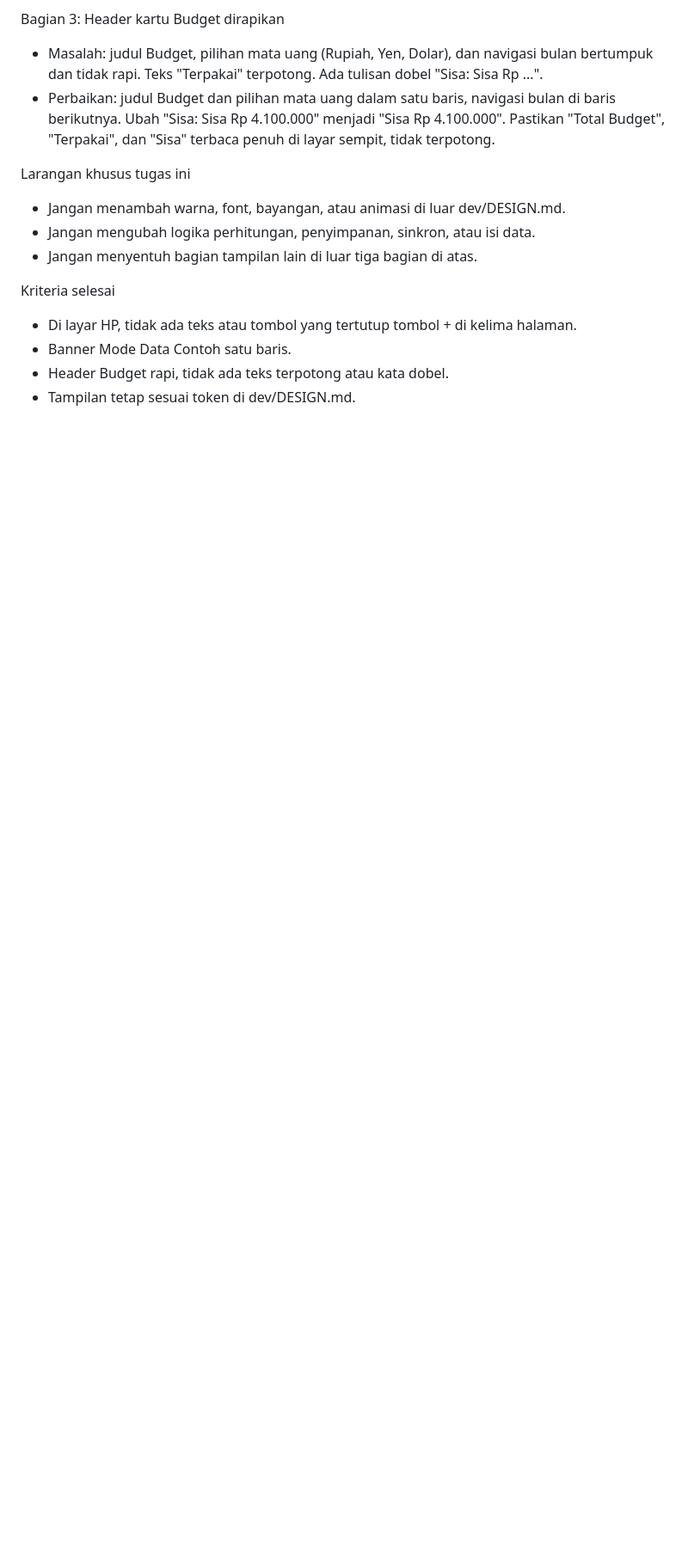
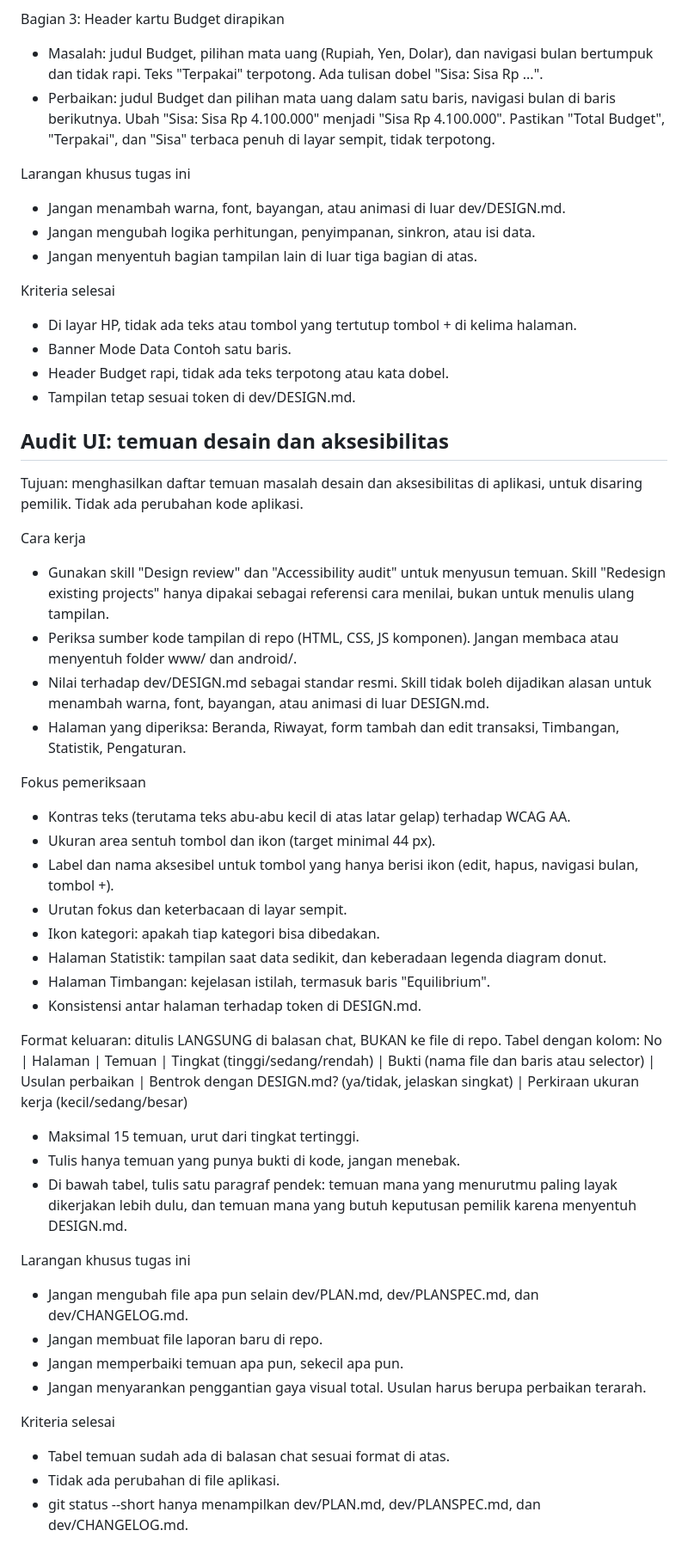
Before and after one commit to mizoarkatamarenaldy/mizan-okane, a Markdown page: dev/PLANSPEC.md, the part around the change. Shown at 86% size. GitHub-like rendering; blank space fills up the shorter version.

Commit message:
tahap 5: audit ui
Melakukan audit UI dan aksesibilitas menyeluruh pada 6 halaman aplikasi (Beranda, Riwayat, Form transaksi, Timbangan, Statistik, Pengaturan) sesuai kriteria WCAG AA dan dev/DESIGN.md tanpa mengubah kode aplikasi, serta mendokumentasikan spek dan status di dev/.

Co-authored-by: Claude <noreply@anthropic.com>
Co-authored-by: Gemini (Antigravity) <200291788+gemini-code-assist@users.noreply.github.com>

```diff
--- a/dev/PLANSPEC.md
+++ b/dev/PLANSPEC.md
@@ -674,3 +674,40 @@ Kriteria selesai
 - Banner Mode Data Contoh satu baris.
 - Header Budget rapi, tidak ada teks terpotong atau kata dobel.
 - Tampilan tetap sesuai token di dev/DESIGN.md.
+
+## Audit UI: temuan desain dan aksesibilitas
+
+Tujuan: menghasilkan daftar temuan masalah desain dan aksesibilitas di aplikasi, untuk disaring pemilik. Tidak ada perubahan kode aplikasi.
+
+Cara kerja
+- Gunakan skill "Design review" dan "Accessibility audit" untuk menyusun temuan. Skill "Redesign existing projects" hanya dipakai sebagai referensi cara menilai, bukan untuk menulis ulang tampilan.
+- Periksa sumber kode tampilan di repo (HTML, CSS, JS komponen). Jangan membaca atau menyentuh folder www/ dan android/.
+- Nilai terhadap dev/DESIGN.md sebagai standar resmi. Skill tidak boleh dijadikan alasan untuk menambah warna, font, bayangan, atau animasi di luar DESIGN.md.
+- Halaman yang diperiksa: Beranda, Riwayat, form tambah dan edit transaksi, Timbangan, Statistik, Pengaturan.
+
+Fokus pemeriksaan
+- Kontras teks (terutama teks abu-abu kecil di atas latar gelap) terhadap WCAG AA.
+- Ukuran area sentuh tombol dan ikon (target minimal 44 px).
+- Label dan nama aksesibel untuk tombol yang hanya berisi ikon (edit, hapus, navigasi bulan, tombol +).
+- Urutan fokus dan keterbacaan di layar sempit.
+- Ikon kategori: apakah tiap kategori bisa dibedakan.
+- Halaman Statistik: tampilan saat data sedikit, dan keberadaan legenda diagram donut.
+- Halaman Timbangan: kejelasan istilah, termasuk baris "Equilibrium".
+- Konsistensi antar halaman terhadap token di DESIGN.md.
+
+Format keluaran: ditulis LANGSUNG di balasan chat, BUKAN ke file di repo. Tabel dengan kolom:
+No | Halaman | Temuan | Tingkat (tinggi/sedang/rendah) | Bukti (nama file dan baris atau selector) | Usulan perbaikan | Bentrok dengan DESIGN.md? (ya/tidak, jelaskan singkat) | Perkiraan ukuran kerja (kecil/sedang/besar)
+- Maksimal 15 temuan, urut dari tingkat tertinggi.
+- Tulis hanya temuan yang punya bukti di kode, jangan menebak.
+- Di bawah tabel, tulis satu paragraf pendek: temuan mana yang menurutmu paling layak dikerjakan lebih dulu, dan temuan mana yang butuh keputusan pemilik karena menyentuh DESIGN.md.
+
+Larangan khusus tugas ini
+- Jangan mengubah file apa pun selain dev/PLAN.md, dev/PLANSPEC.md, dan dev/CHANGELOG.md.
+- Jangan membuat file laporan baru di repo.
+- Jangan memperbaiki temuan apa pun, sekecil apa pun.
+- Jangan menyarankan penggantian gaya visual total. Usulan harus berupa perbaikan terarah.
+
+Kriteria selesai
+- Tabel temuan sudah ada di balasan chat sesuai format di atas.
+- Tidak ada perubahan di file aplikasi.
+- git status --short hanya menampilkan dev/PLAN.md, dev/PLANSPEC.md, dan dev/CHANGELOG.md.
```
Also changed, not shown: dev/CHANGELOG.md (+3 -0 lines), dev/PLAN.md (+1 -0 lines).
